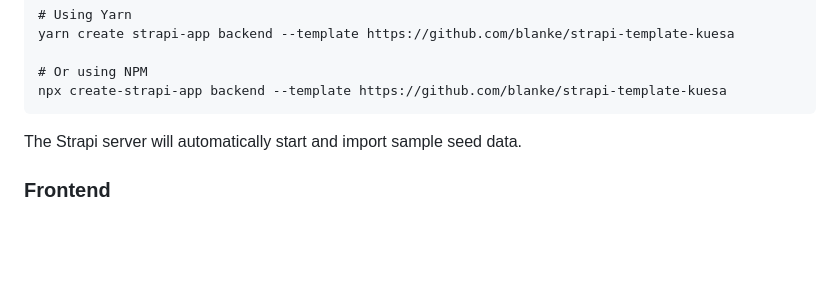
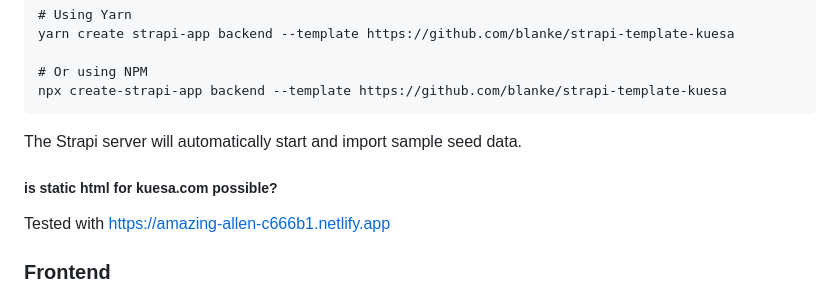
Before and after one commit to blanke/strapi-starter-gatsby-kuesa, a Markdown page: README.md, the part around the change printed below. Rendered like a GitHub page; blank space fills up the shorter version.

Commit message:
add documentation

```diff
--- a/README.md
+++ b/README.md
@@ -30,4 +30,7 @@ npx create-strapi-app backend --template https://github.com/blanke/strapi-templa
 
 The Strapi server will automatically start and import sample seed data.
 
+##### is static html for kuesa.com possible?
+Tested with https://amazing-allen-c666b1.netlify.app
+
 ### Frontend
```
Also changed, not shown: other parts of README.md (+2 -0 lines), templating mechanism.png (added).
